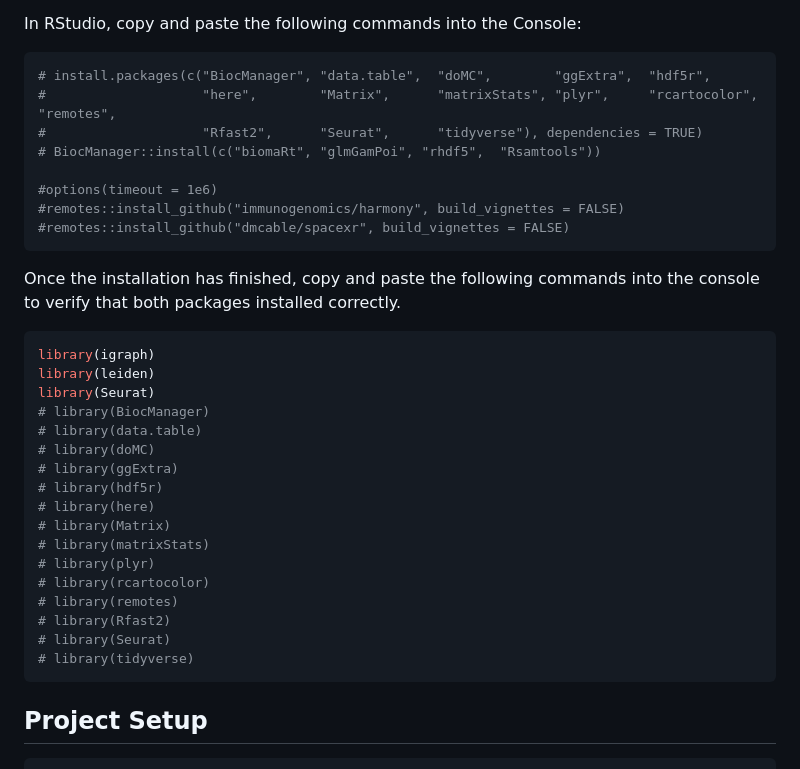
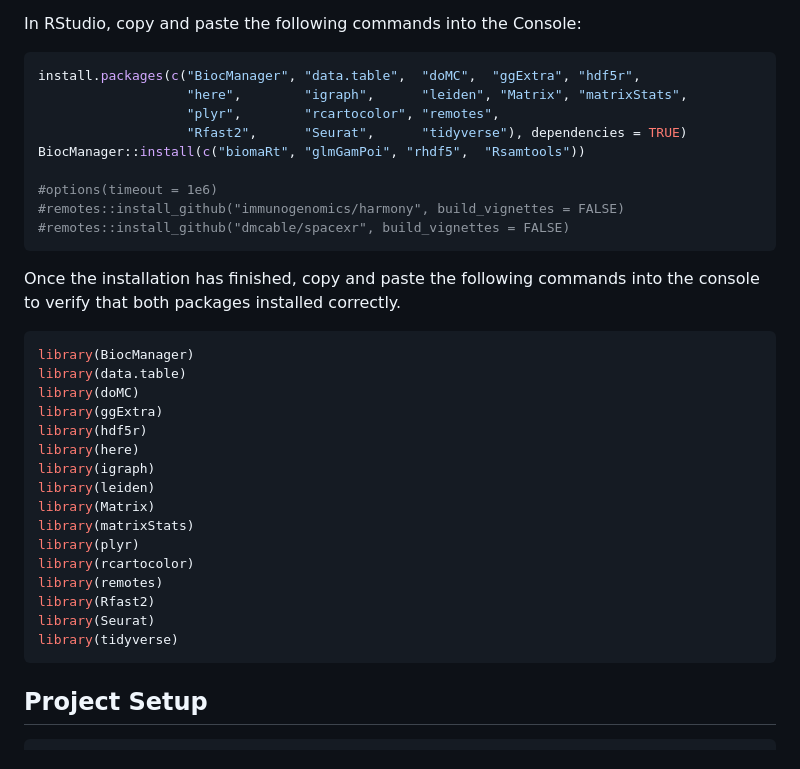
Before and after one commit to smcclatchy/spatial-transcriptomics, a Markdown page: learners/setup.md, the part around the change. Drawn GitHub-style.

Commit message:
Added in rest of libraries

````diff
--- a/learners/setup.md
+++ b/learners/setup.md
@@ -32,10 +32,11 @@ package takes a long time to download. It may take up to 30 minutes for it to in
 In RStudio, copy and paste the following commands into the Console:
 
 ```r
-# install.packages(c("BiocManager", "data.table",  "doMC",        "ggExtra",  "hdf5r",
-#                    "here",        "Matrix",      "matrixStats", "plyr",     "rcartocolor", "remotes",
-#                    "Rfast2",      "Seurat",      "tidyverse"), dependencies = TRUE)
-# BiocManager::install(c("biomaRt", "glmGamPoi", "rhdf5",  "Rsamtools"))
+install.packages(c("BiocManager", "data.table",  "doMC",  "ggExtra", "hdf5r",
+                   "here",        "igraph",      "leiden", "Matrix", "matrixStats",
+                   "plyr",        "rcartocolor", "remotes",
+                   "Rfast2",      "Seurat",      "tidyverse"), dependencies = TRUE)
+BiocManager::install(c("biomaRt", "glmGamPoi", "rhdf5",  "Rsamtools"))
 
 #options(timeout = 1e6)
 #remotes::install_github("immunogenomics/harmony", build_vignettes = FALSE)
@@ -46,23 +47,22 @@ Once the installation has finished, copy and paste the following commands into t
 console to verify that both packages installed correctly.
 
 ```r
+library(BiocManager)
+library(data.table)
+library(doMC)
+library(ggExtra)
+library(hdf5r)
+library(here)
 library(igraph)
 library(leiden)
+library(Matrix)
+library(matrixStats)
+library(plyr)
+library(rcartocolor)
+library(remotes)
+library(Rfast2)
 library(Seurat)
-# library(BiocManager)
-# library(data.table)
-# library(doMC)
-# library(ggExtra)
-# library(hdf5r)
-# library(here)
-# library(Matrix)
-# library(matrixStats)
-# library(plyr)
-# library(rcartocolor)
-# library(remotes)
-# library(Rfast2)
-# library(Seurat)
-# library(tidyverse)
+library(tidyverse)
 ```
 
 ## Project Setup
````
